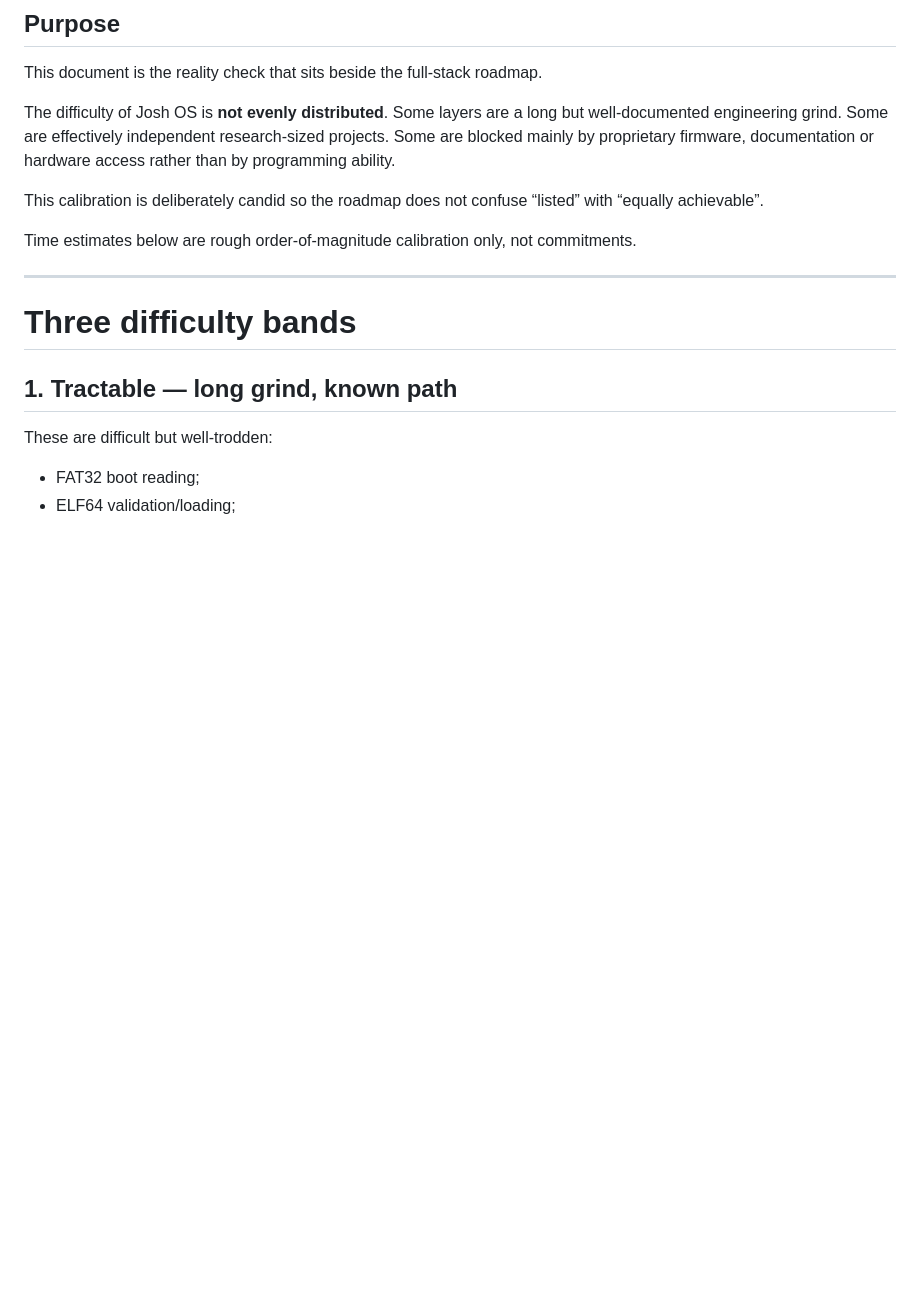
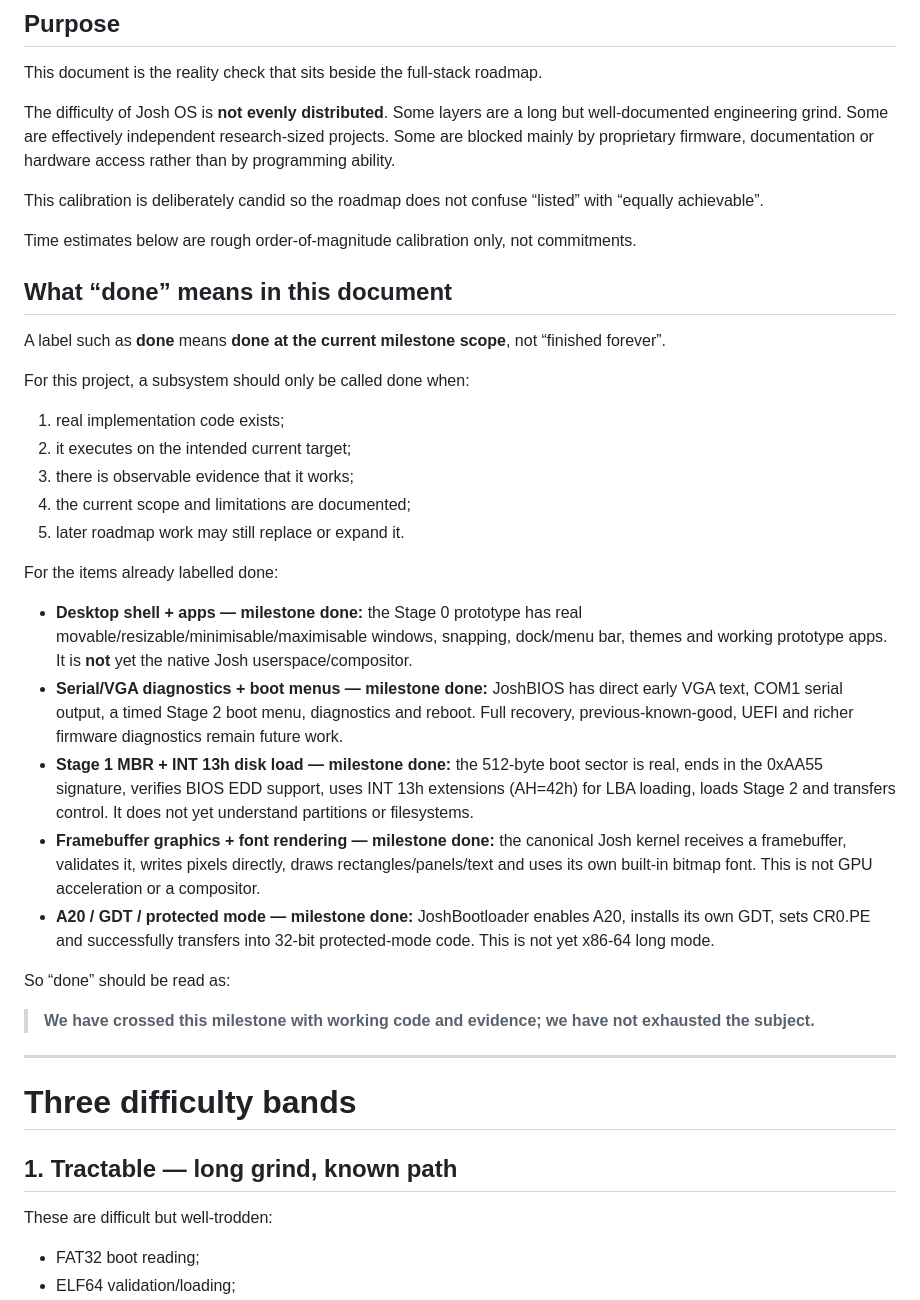
Before and after one commit to Parris-Tech-Services/JoshOS-Stage0, a Markdown page: docs/DIFFICULTY_SCOPE_AND_FEASIBILITY.md, the part around the change. Rendered like a GitHub page; blank space fills up the shorter version.

Commit message:
docs: define milestone meaning of done

```diff
--- a/docs/DIFFICULTY_SCOPE_AND_FEASIBILITY.md
+++ b/docs/DIFFICULTY_SCOPE_AND_FEASIBILITY.md
@@ -12,7 +12,32 @@ This calibration is deliberately candid so the roadmap does not confuse “liste
 
 Time estimates below are rough order-of-magnitude calibration only, not commitments.
 
+## What “done” means in this document
+
+A label such as **done** means **done at the current milestone scope**, not “finished forever”.
+
+For this project, a subsystem should only be called done when:
+
+1. real implementation code exists;
+2. it executes on the intended current target;
+3. there is observable evidence that it works;
+4. the current scope and limitations are documented;
+5. later roadmap work may still replace or expand it.
+
+For the items already labelled done:
+
+- **Desktop shell + apps — milestone done:** the Stage 0 prototype has real movable/resizable/minimisable/maximisable windows, snapping, dock/menu bar, themes and working prototype apps. It is **not** yet the native Josh userspace/compositor.
+- **Serial/VGA diagnostics + boot menus — milestone done:** JoshBIOS has direct early VGA text, COM1 serial output, a timed Stage 2 boot menu, diagnostics and reboot. Full recovery, previous-known-good, UEFI and richer firmware diagnostics remain future work.
+- **Stage 1 MBR + INT 13h disk load — milestone done:** the 512-byte boot sector is real, ends in the 0xAA55 signature, verifies BIOS EDD support, uses INT 13h extensions (AH=42h) for LBA loading, loads Stage 2 and transfers control. It does not yet understand partitions or filesystems.
+- **Framebuffer graphics + font rendering — milestone done:** the canonical Josh kernel receives a framebuffer, validates it, writes pixels directly, draws rectangles/panels/text and uses its own built-in bitmap font. This is not GPU acceleration or a compositor.
+- **A20 / GDT / protected mode — milestone done:** JoshBootloader enables A20, installs its own GDT, sets CR0.PE and successfully transfers into 32-bit protected-mode code. This is not yet x86-64 long mode.
+
+So “done” should be read as:
+
+> **We have crossed this milestone with working code and evidence; we have not exhausted the subject.**
+
 ---
+
 
 # Three difficulty bands
 
```
